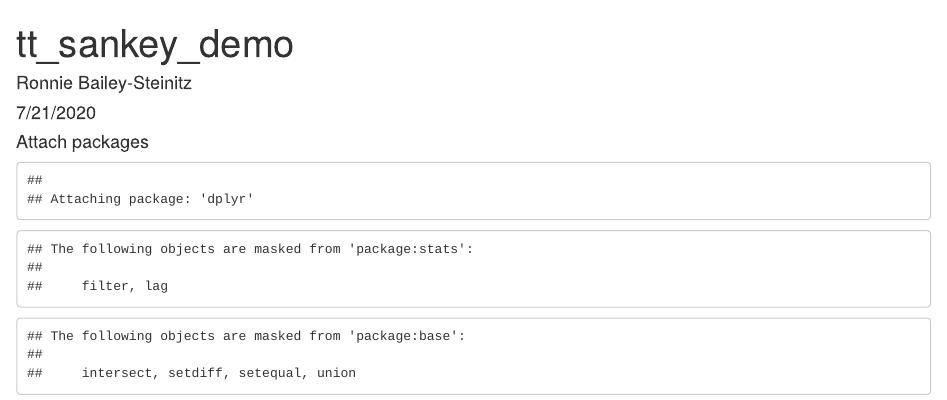
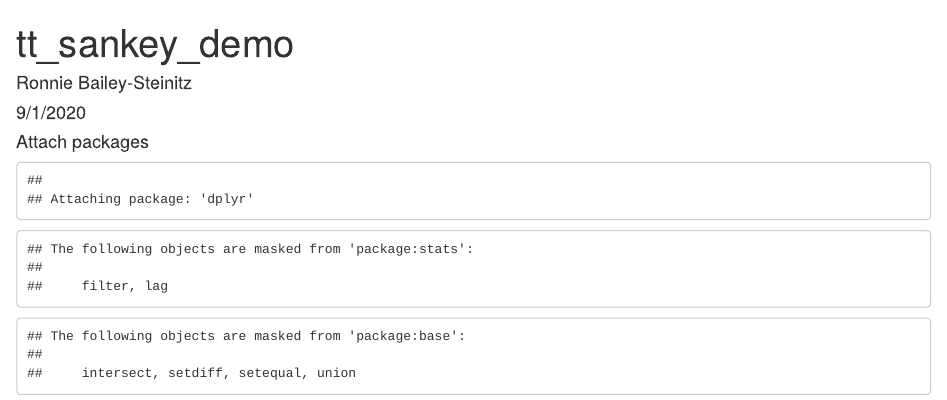
Before and after one commit to rsteinitz/tt_sankey_demo, an R Markdown document (tt_sankey_demo.Rmd): the page in a window 1100 px wide, from its top. Rendered offline with R 4.5, knitr and Pandoc, with nearby package versions; some code elsewhere in the file could not run offline.

Commit message:
Update tt_sankey_demo.Rmd

```diff
--- a/tt_sankey_demo.Rmd
+++ b/tt_sankey_demo.Rmd
@@ -1,7 +1,7 @@
 ---
 title: "tt_sankey_demo"
 author: "Ronnie Bailey-Steinitz"
-date: "7/21/2020"
+date: "9/1/2020"
 output: html_document
 ---
 
```
